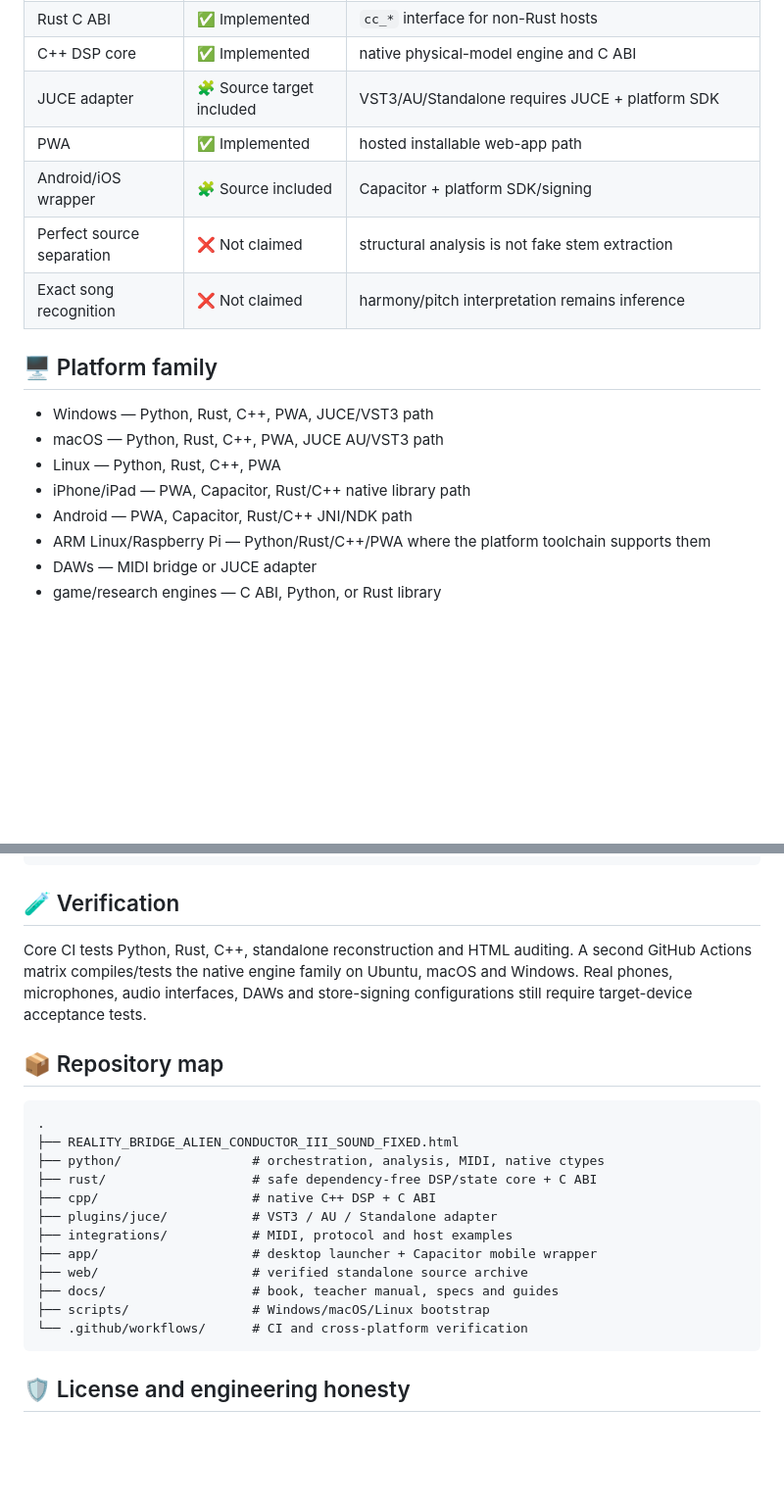
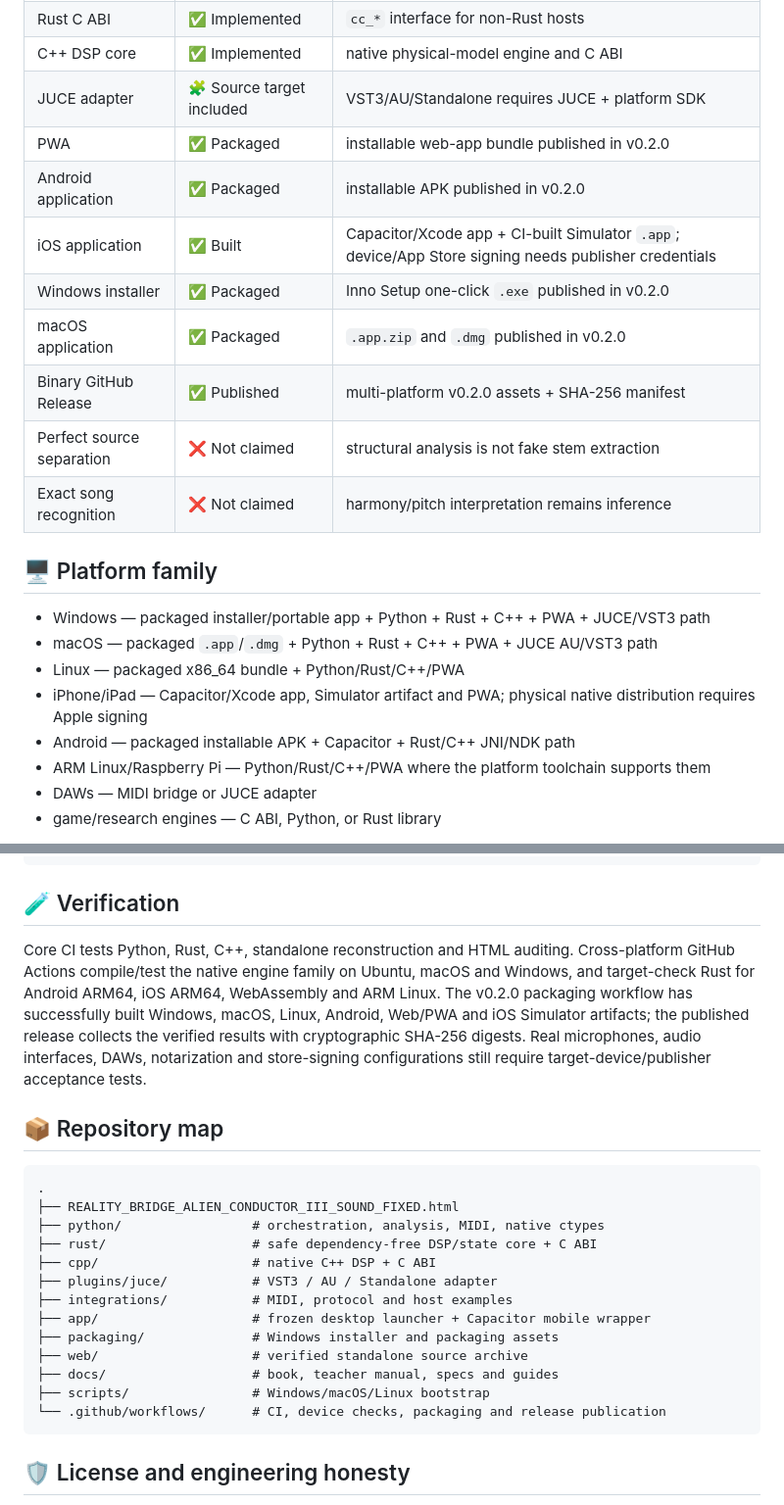
Before and after one commit to NavisWORLD/REALITY_BRIDGE_ALIEN_CONDUCTOR_III_SOUND_FIXED, a Markdown page: README.md, 2 parts joined by grey strips. Shown at 98% size. Rendered like a GitHub page; blank space fills up the shorter version.

Commit message:
Document packaged installers and binary release

````diff
--- a/README.md
+++ b/README.md
@@ -83,18 +105,22 @@ The C++ engine keeps the original physical-model DSP, bounded limiter, frequency
 | Rust C ABI | ✅ Implemented | `cc_*` interface for non-Rust hosts |
 | C++ DSP core | ✅ Implemented | native physical-model engine and C ABI |
 | JUCE adapter | 🧩 Source target included | VST3/AU/Standalone requires JUCE + platform SDK |
-| PWA | ✅ Implemented | hosted installable web-app path |
-| Android/iOS wrapper | 🧩 Source included | Capacitor + platform SDK/signing |
+| PWA | ✅ Packaged | installable web-app bundle published in v0.2.0 |
+| Android application | ✅ Packaged | installable APK published in v0.2.0 |
+| iOS application | ✅ Built | Capacitor/Xcode app + CI-built Simulator `.app`; device/App Store signing needs publisher credentials |
+| Windows installer | ✅ Packaged | Inno Setup one-click `.exe` published in v0.2.0 |
+| macOS application | ✅ Packaged | `.app.zip` and `.dmg` published in v0.2.0 |
+| Binary GitHub Release | ✅ Published | multi-platform v0.2.0 assets + SHA-256 manifest |
 | Perfect source separation | ❌ Not claimed | structural analysis is not fake stem extraction |
 | Exact song recognition | ❌ Not claimed | harmony/pitch interpretation remains inference |
 
 ## 🖥️ Platform family
 
-- Windows — Python, Rust, C++, PWA, JUCE/VST3 path
-- macOS — Python, Rust, C++, PWA, JUCE AU/VST3 path
-- Linux — Python, Rust, C++, PWA
-- iPhone/iPad — PWA, Capacitor, Rust/C++ native library path
-- Android — PWA, Capacitor, Rust/C++ JNI/NDK path
+- Windows — packaged installer/portable app + Python + Rust + C++ + PWA + JUCE/VST3 path
+- macOS — packaged `.app`/`.dmg` + Python + Rust + C++ + PWA + JUCE AU/VST3 path
+- Linux — packaged x86_64 bundle + Python/Rust/C++/PWA
+- iPhone/iPad — Capacitor/Xcode app, Simulator artifact and PWA; physical native distribution requires Apple signing
+- Android — packaged installable APK + Capacitor + Rust/C++ JNI/NDK path
 - ARM Linux/Raspberry Pi — Python/Rust/C++/PWA where the platform toolchain supports them
 - DAWs — MIDI bridge or JUCE adapter
 - game/research engines — C ABI, Python, or Rust library
@@ -126,7 +152,7 @@ MEASUREMENT → INFERENCE → MAPPING → SYNTHESIS
 ```
 
 ## 🧪 Verification
-Core CI tests Python, Rust, C++, standalone reconstruction and HTML auditing. A second GitHub Actions matrix compiles/tests the native engine family on Ubuntu, macOS and Windows. Real phones, microphones, audio interfaces, DAWs and store-signing configurations still require target-device acceptance tests.
+Core CI tests Python, Rust, C++, standalone reconstruction and HTML auditing. Cross-platform GitHub Actions compile/test the native engine family on Ubuntu, macOS and Windows, and target-check Rust for Android ARM64, iOS ARM64, WebAssembly and ARM Linux. The v0.2.0 packaging workflow has successfully built Windows, macOS, Linux, Android, Web/PWA and iOS Simulator artifacts; the published release collects the verified results with cryptographic SHA-256 digests. Real microphones, audio interfaces, DAWs, notarization and store-signing configurations still require target-device/publisher acceptance tests.
 
 ## 📦 Repository map
 ```text
@@ -137,11 +163,12 @@ Core CI tests Python, Rust, C++, standalone reconstruction and HTML auditing. A
 ├── cpp/                    # native C++ DSP + C ABI
 ├── plugins/juce/           # VST3 / AU / Standalone adapter
 ├── integrations/           # MIDI, protocol and host examples
-├── app/                    # desktop launcher + Capacitor mobile wrapper
+├── app/                    # frozen desktop launcher + Capacitor mobile wrapper
+├── packaging/              # Windows installer and packaging assets
 ├── web/                    # verified standalone source archive
 ├── docs/                   # book, teacher manual, specs and guides
 ├── scripts/                # Windows/macOS/Linux bootstrap
-└── .github/workflows/      # CI and cross-platform verification
+└── .github/workflows/      # CI, device checks, packaging and release publication
 ```
 
 ## 🛡️ License and engineering honesty
````
Also changed, not shown: other parts of README.md (+22 -0 lines).
